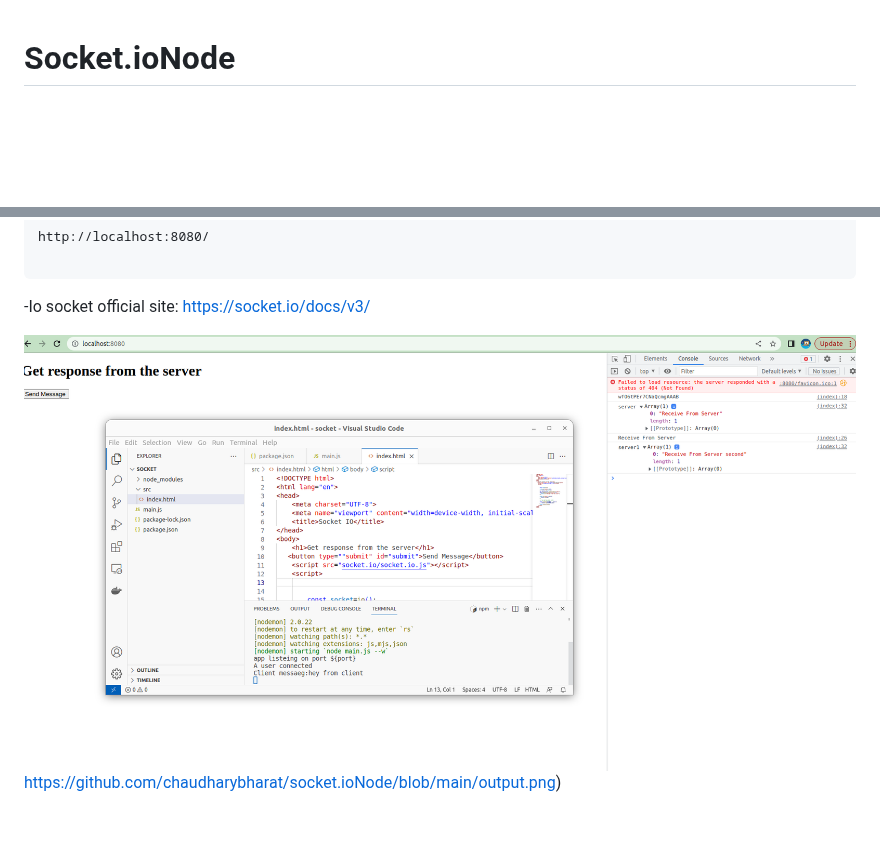
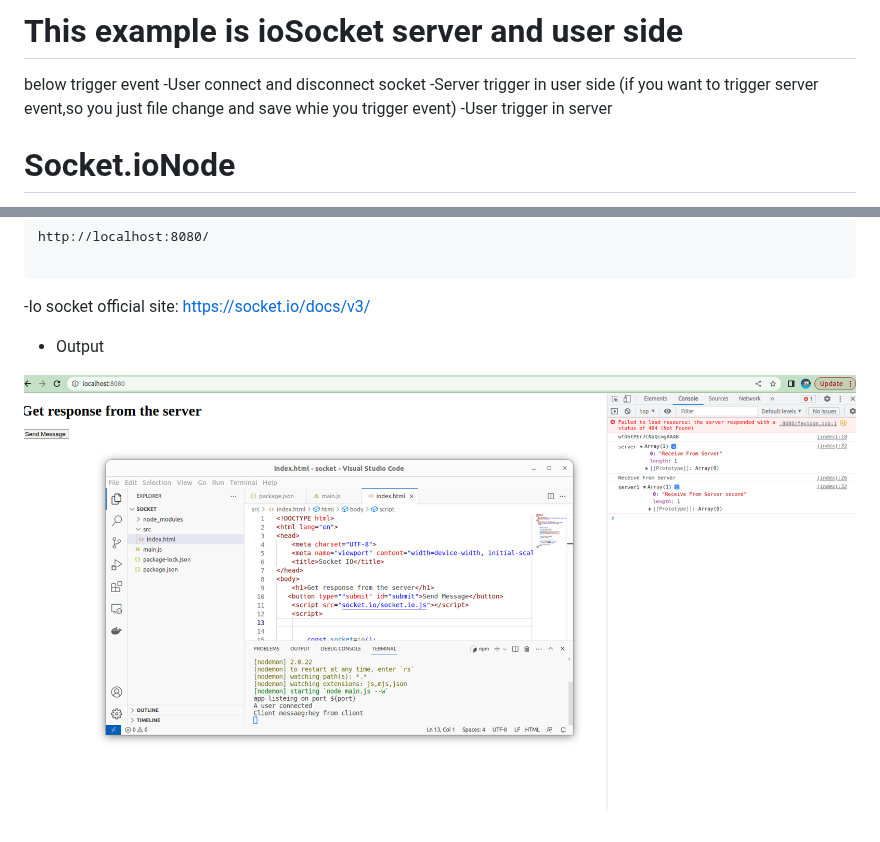
Before and after one commit to chaudharybharat/socket.ioNode, a Markdown page: README.md, 2 parts joined by grey strips. Rendered like a GitHub page; blank space fills up the shorter version.

```diff
--- a/README.md
+++ b/README.md
@@ -1,3 +1,8 @@
+# This example is ioSocket server and user side
+below trigger event
+-User connect and disconnect socket
+-Server trigger in user side (if you want to trigger server event,so you just file change and save whie you trigger event)
+-User trigger in server
 # Socket.ioNode
 Socket.IO is a library that enables low-latency, bidirectional and event-based communication between a client and a server. It is built on top of the WebSocket protocol and provides additional guarantees like fallback to HTTP long-polling or automatic reconnection
 # Environmental
@@ -139,6 +144,6 @@ http://localhost:8080/
 [https://socket.io/docs/v3/](https://socket.io/docs/v3/)
 
 
+- Output
 
-
-![Screenshot of an output.](https://github.com/chaudharybharat/socket.ioNode/blob/main/output.png)https://github.com/chaudharybharat/socket.ioNode/blob/main/output.png)
+![Screenshot of an output.](https://github.com/chaudharybharat/socket.ioNode/blob/main/output.png)
```
